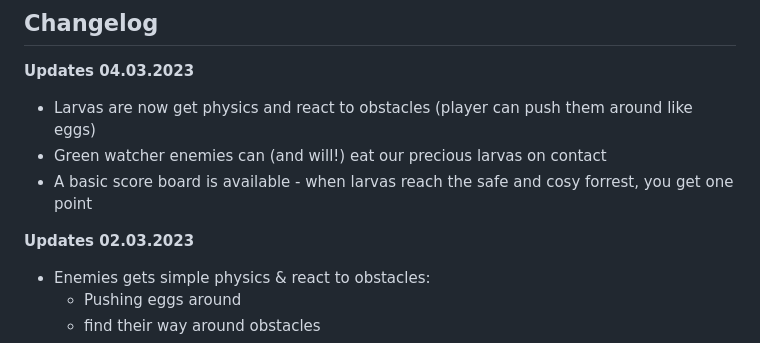
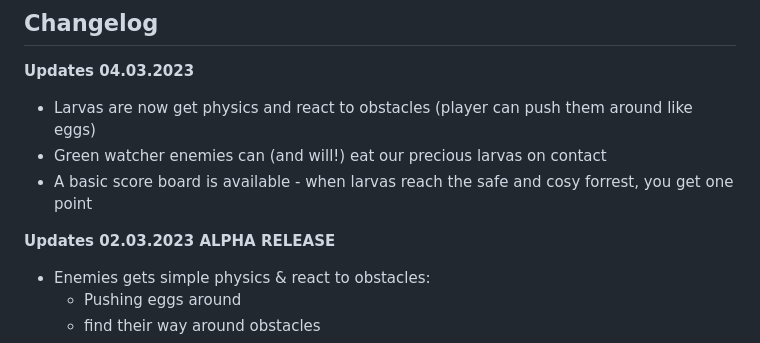
Before and after one commit to ErikUckert/js-animation-game, a Markdown page: README.md, the part around the change. Drawn GitHub-style.

```diff
--- a/README.md
+++ b/README.md
@@ -26,7 +26,7 @@ You can expect this happen in march 2023. Stay tuned!
 - Green watcher enemies can (and will!) eat our precious larvas on contact
 - A basic score board is available - when larvas reach the safe and cosy forrest, you get one point
 
-**Updates 02.03.2023**
+**Updates 02.03.2023 ALPHA RELEASE**
 - Enemies gets simple physics & react to obstacles:
     - Pushing eggs around
     - find their way around obstacles
```
